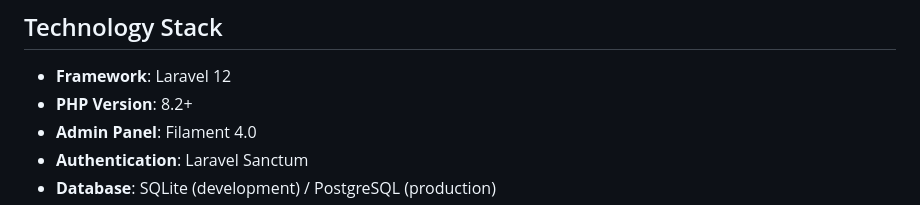
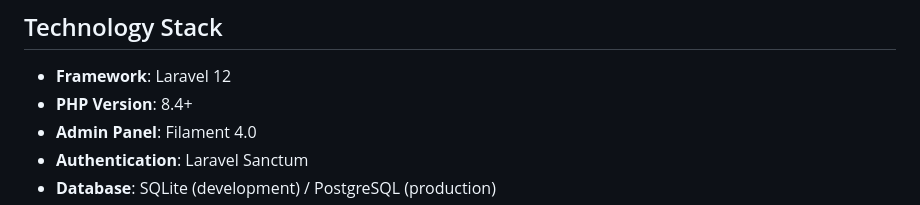
Before and after one commit to nycofox/geodata, a Markdown page: README.md, the part around the change. Rendered like a GitHub page.

Commit message:
Update PHP version from 8.2 to 8.4 in README

```diff
--- a/README.md
+++ b/README.md
@@ -30,7 +30,7 @@ A Laravel-based REST API that provides comprehensive geographic data including c
 ## Technology Stack
 
 - **Framework**: Laravel 12
-- **PHP Version**: 8.2+
+- **PHP Version**: 8.4+
 - **Admin Panel**: Filament 4.0
 - **Authentication**: Laravel Sanctum
 - **Database**: SQLite (development) / PostgreSQL (production)
```
